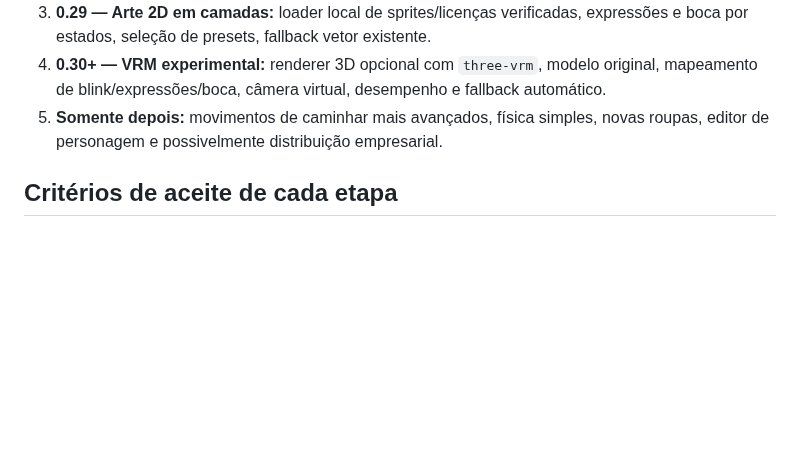
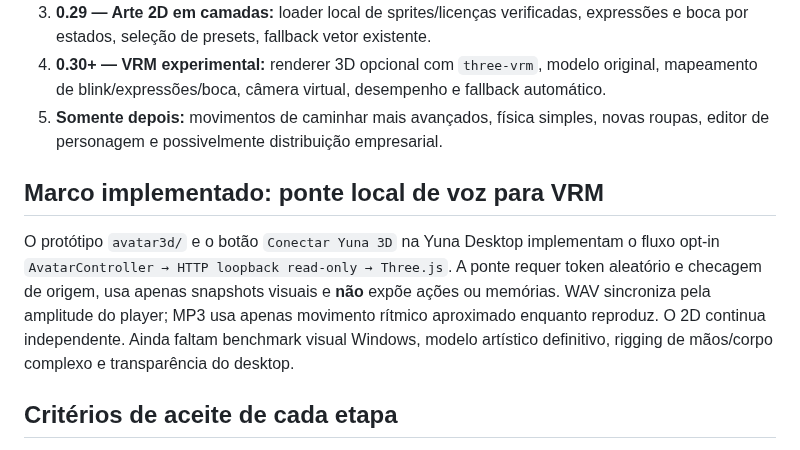
Before and after one commit to SrHenriqueBR/Projeto-Yuna, a Markdown page: docs/PLANO_AVATAR_VTUBER.md, the part around the change. Rendered like a GitHub page; blank space fills up the shorter version.

Commit message:
docs: registrar integração 3D experimental no plano

```diff
--- a/docs/PLANO_AVATAR_VTUBER.md
+++ b/docs/PLANO_AVATAR_VTUBER.md
@@ -75,6 +75,17 @@ O comando **“Yuna, muda o cabelo para branco”** deve editar o estado do avat
 4. **0.30+ — VRM experimental:** renderer 3D opcional com `three-vrm`, modelo original, mapeamento de blink/expressões/boca, câmera virtual, desempenho e fallback automático.
 5. **Somente depois:** movimentos de caminhar mais avançados, física simples, novas roupas, editor de personagem e possivelmente distribuição empresarial.
 
+## Marco implementado: ponte local de voz para VRM
+
+O protótipo `avatar3d/` e o botão `Conectar Yuna 3D` na Yuna
+Desktop implementam o fluxo opt-in `AvatarController → HTTP loopback
+read-only → Three.js`. A ponte requer token aleatório e checagem
+de origem, usa apenas snapshots visuais e **não** expõe ações ou memórias.
+WAV sincroniza pela amplitude do player; MP3 usa apenas movimento
+rítmico aproximado enquanto reproduz. O 2D continua independente.
+Ainda faltam benchmark visual Windows, modelo artístico definitivo,
+rigging de mãos/corpo complexo e transparência do desktop.
+
 ## Critérios de aceite de cada etapa
 
 - Testes automatizados Windows/Qt e testes para cancelamento, arquivos ausentes, fallback e memória inalterada.
```
